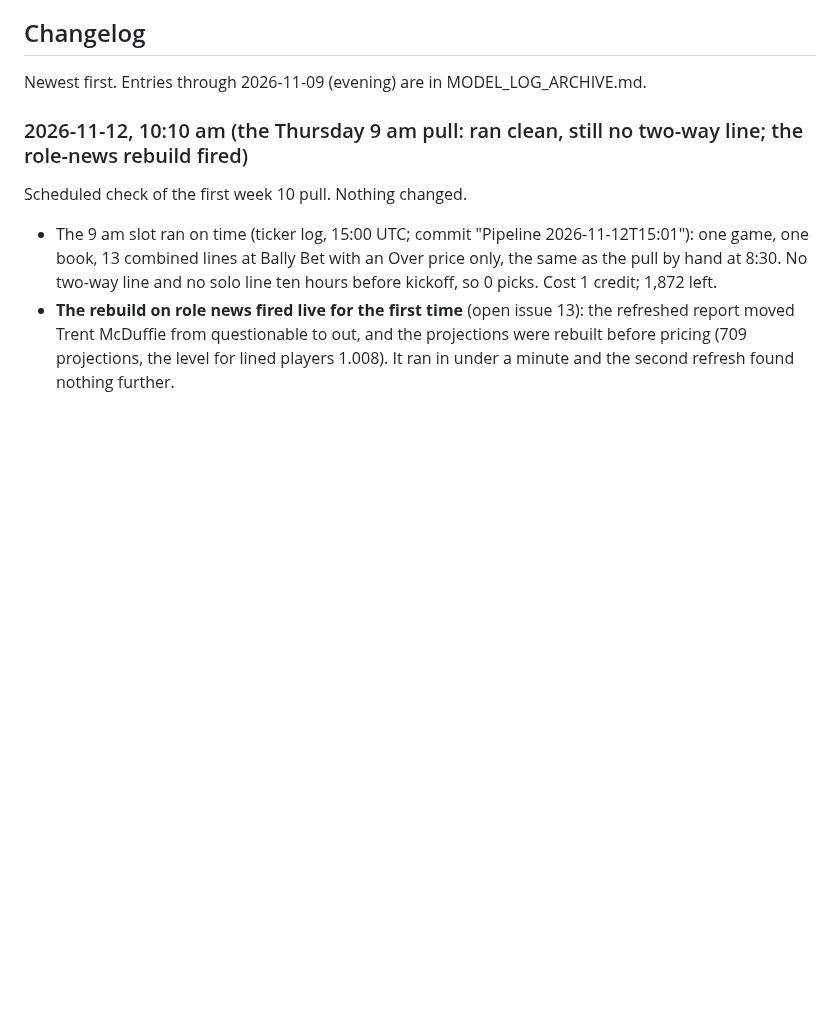
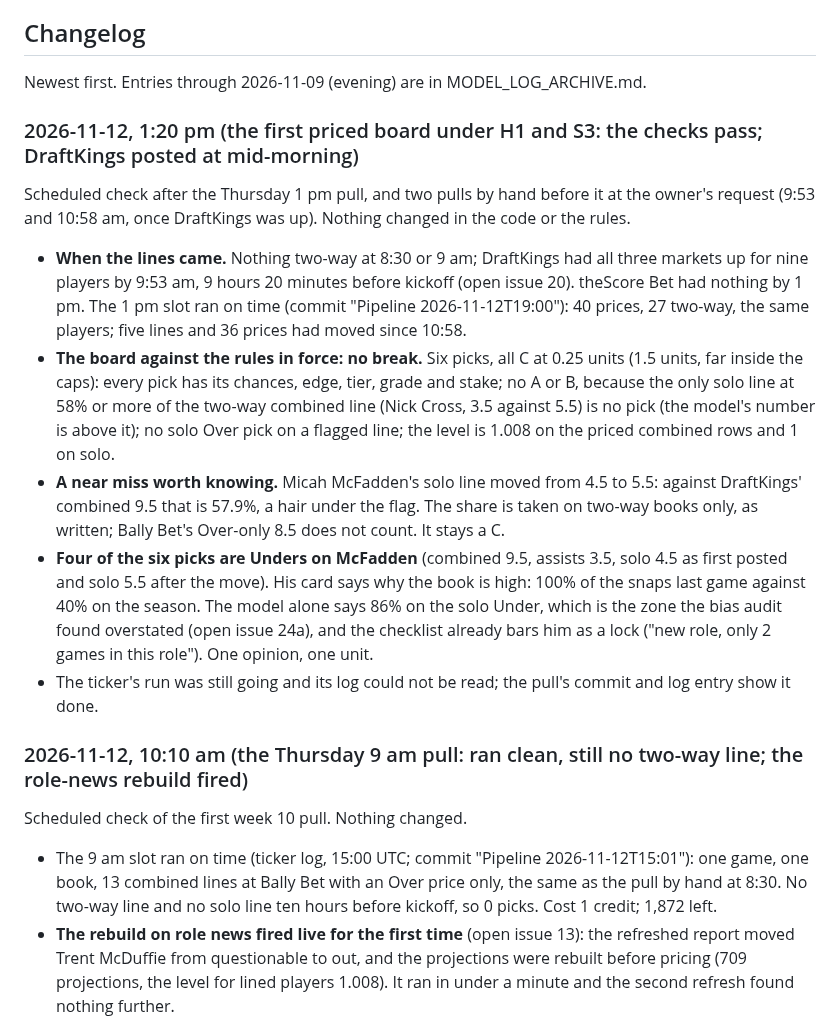
Before and after one commit to EvanDAmours/ArvellsStinkySlammerModel, a Markdown page: MODEL_LOG.md, the part around the change. GitHub-like rendering; blank space fills up the shorter version.

Commit message:
MODEL_LOG: the first priced board under the new grades and stakes passes its checks
Co-Authored-By: Claude Fable 5.2 <noreply@anthropic.com>
Claude-Session: https://claude.ai/code/session_01HQ3NZEBEqEVqZzw6Txp4Vo

```diff
--- a/MODEL_LOG.md
+++ b/MODEL_LOG.md
@@ -887,6 +887,28 @@ and the McDuffie solo row). Week 7 logged no claims and cannot be checked.
 ## Changelog
 
 Newest first. Entries through 2026-11-09 (evening) are in MODEL_LOG_ARCHIVE.md.
+
+### 2026-11-12, 1:20 pm (the first priced board under H1 and S3: the checks pass; DraftKings posted at mid-morning)
+
+Scheduled check after the Thursday 1 pm pull, and two pulls by hand before it at the owner's request (9:53 and
+10:58 am, once DraftKings was up). Nothing changed in the code or the rules.
+
+- **When the lines came.** Nothing two-way at 8:30 or 9 am; DraftKings had all three markets up for nine players by
+  9:53 am, 9 hours 20 minutes before kickoff (open issue 20). theScore Bet had nothing by 1 pm. The 1 pm slot ran on
+  time (commit "Pipeline 2026-11-12T19:00"): 40 prices, 27 two-way, the same players; five lines and 36 prices had
+  moved since 10:58.
+- **The board against the rules in force: no break.** Six picks, all C at 0.25 units (1.5 units, far inside the
+  caps): every pick has its chances, edge, tier, grade and stake; no A or B, because the only solo line at 58% or
+  more of the two-way combined line (Nick Cross, 3.5 against 5.5) is no pick (the model's number is above it); no
+  solo Over pick on a flagged line; the level is 1.008 on the priced combined rows and 1 on solo.
+- **A near miss worth knowing.** Micah McFadden's solo line moved from 4.5 to 5.5: against DraftKings' combined 9.5
+  that is 57.9%, a hair under the flag. The share is taken on two-way books only, as written; Bally Bet's
+  Over-only 8.5 does not count. It stays a C.
+- **Four of the six picks are Unders on McFadden** (combined 9.5, assists 3.5, solo 4.5 as first posted and solo
+  5.5 after the move). His card says why the book is high: 100% of the snaps last game against 40% on the season.
+  The model alone says 86% on the solo Under, which is the zone the bias audit found overstated (open issue 24a),
+  and the checklist already bars him as a lock ("new role, only 2 games in this role"). One opinion, one unit.
+- The ticker's run was still going and its log could not be read; the pull's commit and log entry show it done.
 
 ### 2026-11-12, 10:10 am (the Thursday 9 am pull: ran clean, still no two-way line; the role-news rebuild fired)
 
```
